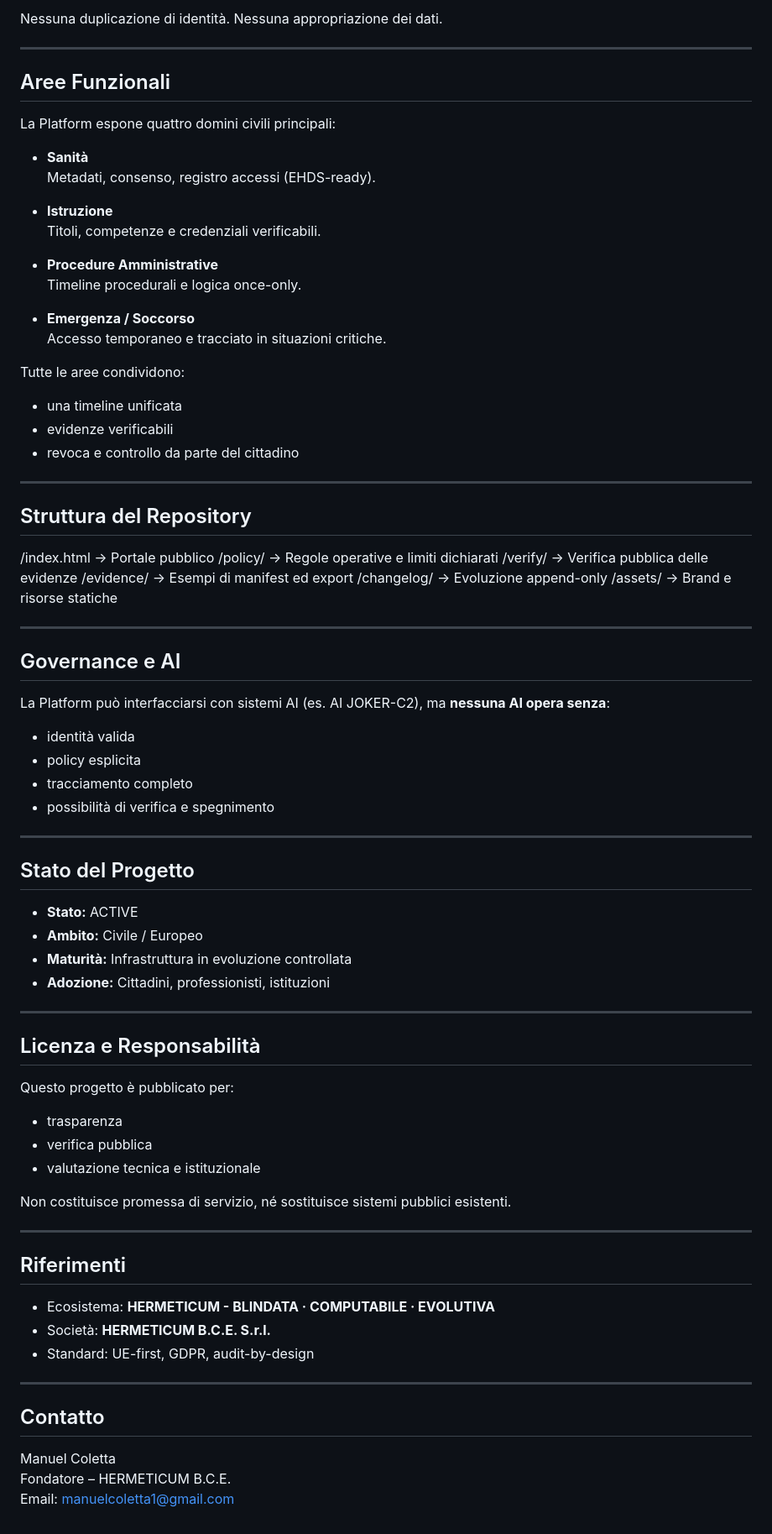
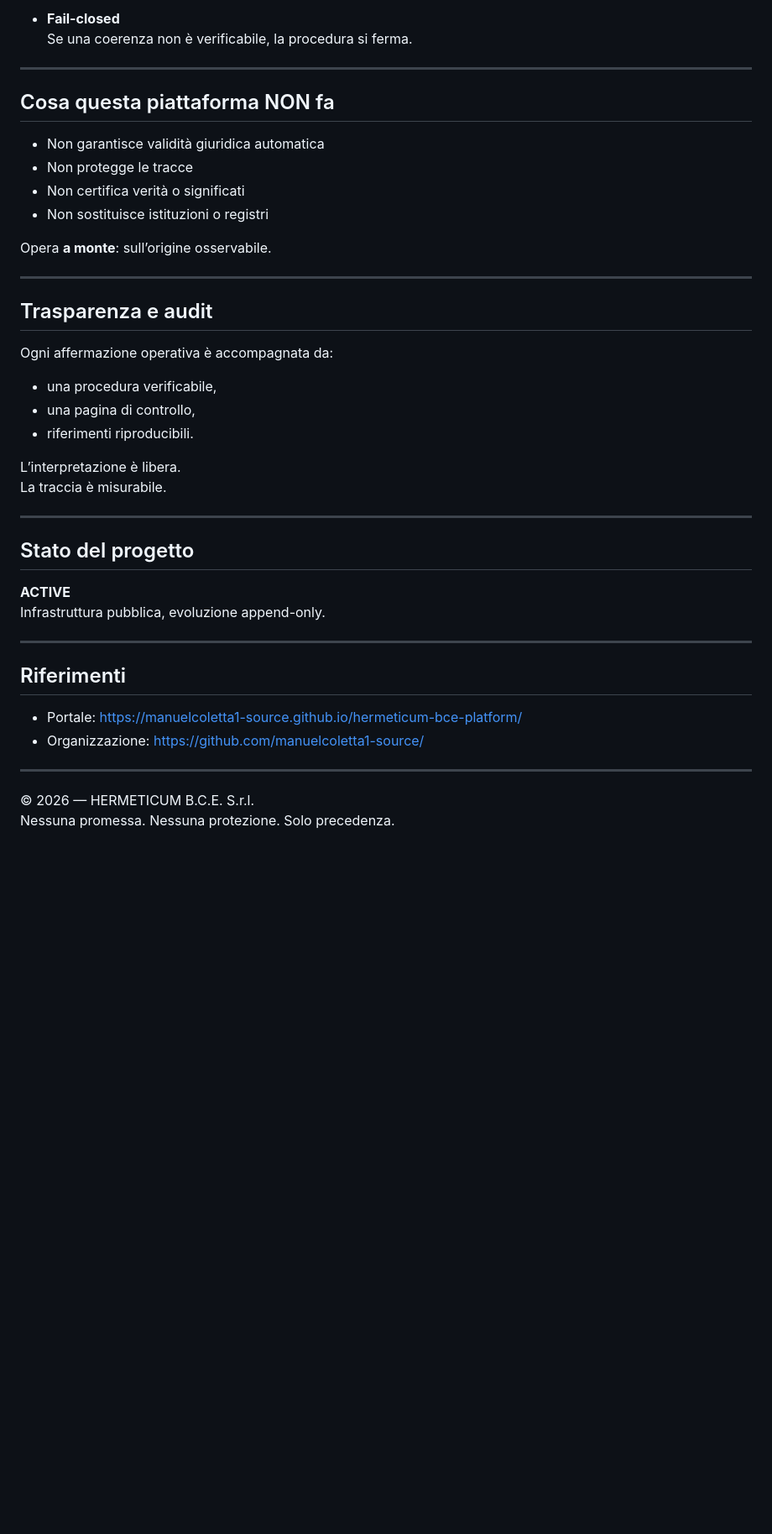
Before and after one commit to manuelcoletta1-source/hermeticum-bce-services, a Markdown page: README.md, the part around one of its changes. Shown at 84% size. GitHub-like rendering; blank space fills up the shorter version.

Commit message:
docs: add EU-first README (IPR definition, principles, public scope)

```diff
--- a/README.md
+++ b/README.md
@@ -81,80 +75,41 @@ per garantire continuità e tracciabilità delle operazioni.
 
-Nessuna duplicazione di identità.
-Nessuna appropriazione dei dati.
+- **Fail-closed**
+  Se una coerenza non è verificabile, la procedura si ferma.
 
 ---
 
-## Aree Funzionali
+## Cosa questa piattaforma NON fa
+- Non garantisce validità giuridica automatica
+- Non protegge le tracce
+- Non certifica verità o significati
+- Non sostituisce istituzioni o registri
 
-La Platform espone quattro domini civili principali:
-
-- **Sanità**
-  Metadati, consenso, registro accessi (EHDS-ready).
-
-- **Istruzione**
-  Titoli, competenze e credenziali verificabili.
-
-- **Procedure Amministrative**
-  Timeline procedurali e logica once-only.
-
-- **Emergenza / Soccorso**
-  Accesso temporaneo e tracciato in situazioni critiche.
-
-Tutte le aree condividono:
-- una timeline unificata
-- evidenze verificabili
-- revoca e controllo da parte del cittadino
+Opera **a monte**: sull’origine osservabile.
 
 ---
 
-## Struttura del Repository
+## Trasparenza e audit
+Ogni affermazione operativa è accompagnata da:
+- una procedura verificabile,
+- una pagina di controllo,
+- riferimenti riproducibili.
 
-/index.html        → Portale pubblico /policy/           → Regole operative e limiti dichiarati /verify/           → Verifica pubblica delle evidenze /evidence/         → Esempi di manifest ed export /changelog/        → Evoluzione append-only /assets/           → Brand e risorse statiche
+L’interpretazione è libera.
+La traccia è misurabile.
 
 ---
 
-## Governance e AI
-
-La Platform può interfacciarsi con sistemi AI (es. AI JOKER-C2),
-ma **nessuna AI opera senza**:
-- identità valida
-- policy esplicita
-- tracciamento completo
-- possibilità di verifica e spegnimento
-
----
-
-## Stato del Progetto
-
-- **Stato:** ACTIVE
-- **Ambito:** Civile / Europeo
-- **Maturità:** Infrastruttura in evoluzione controllata
-- **Adozione:** Cittadini, professionisti, istituzioni
-
----
-
-## Licenza e Responsabilità
-
-Questo progetto è pubblicato per:
-- trasparenza
-- verifica pubblica
-- valutazione tecnica e istituzionale
-
-Non costituisce promessa di servizio,
-né sostituisce sistemi pubblici esistenti.
+## Stato del progetto
+**ACTIVE**
+Infrastruttura pubblica, evoluzione append-only.
 
 ---
 
 ## Riferimenti
-
-- Ecosistema: **HERMETICUM - BLINDATA · COMPUTABILE · EVOLUTIVA**
-- Società: **HERMETICUM B.C.E. S.r.l.**
-- Standard: UE-first, GDPR, audit-by-design
+- Portale: https://manuelcoletta1-source.github.io/hermeticum-bce-platform/
+- Organizzazione: https://github.com/manuelcoletta1-source/
 
 ---
 
-## Contatto
-
-Manuel Coletta
-Fondatore – HERMETICUM B.C.E.
-Email: manuelcoletta1@gmail.com
+© 2026 — HERMETICUM B.C.E. S.r.l.
+Nessuna promessa. Nessuna protezione. Solo precedenza.
```
Also changed, not shown: other parts of README.md (+49 -55 lines).
